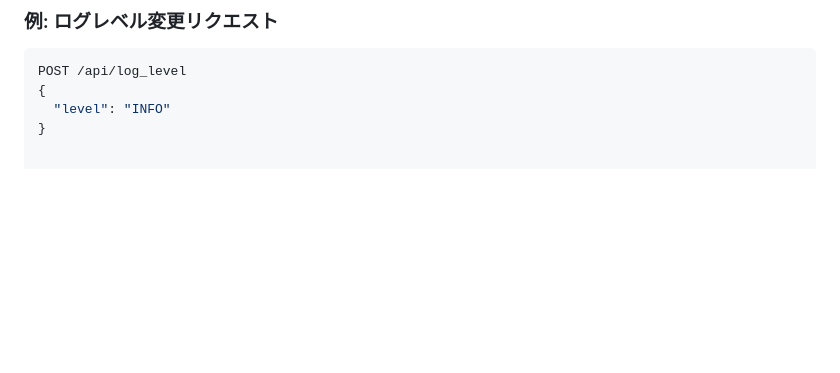
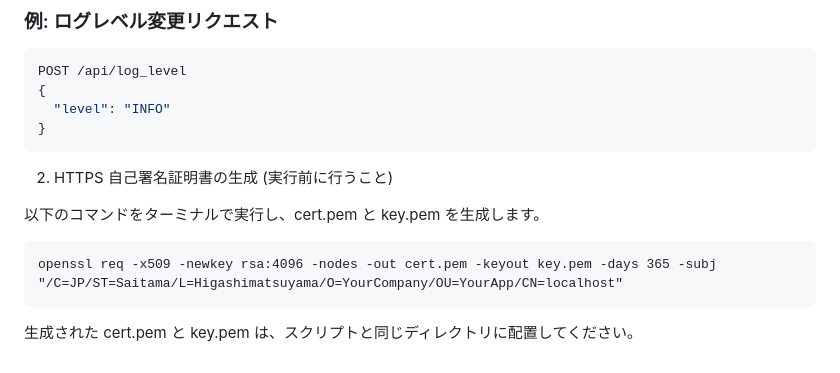
Before and after one commit to WoodyPride1000/GPS_imu_visualizer, a Markdown page: README.md, the part around the change. GitHub-like rendering; blank space fills up the shorter version.

````diff
--- a/README.md
+++ b/README.md
@@ -89,3 +89,13 @@ POST /api/log_level
 {
   "level": "INFO"
 }
+```
+
+2. HTTPS 自己署名証明書の生成 (実行前に行うこと)
+
+以下のコマンドをターミナルで実行し、cert.pem と key.pem を生成します。
+```
+openssl req -x509 -newkey rsa:4096 -nodes -out cert.pem -keyout key.pem -days 365 -subj "/C=JP/ST=Saitama/L=Higashimatsuyama/O=YourCompany/OU=YourApp/CN=localhost"
+```
+
+生成された cert.pem と key.pem は、スクリプトと同じディレクトリに配置してください。
````
